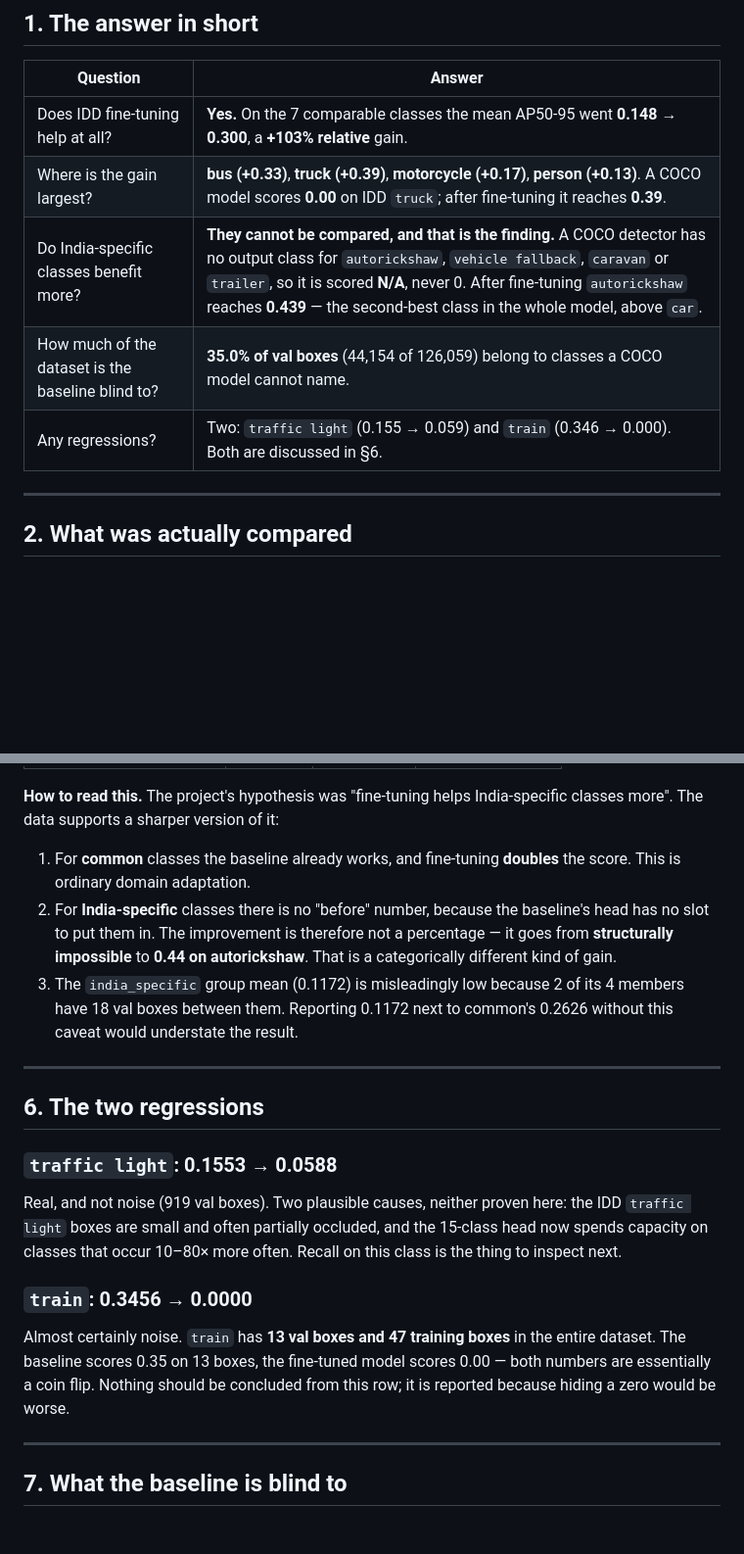
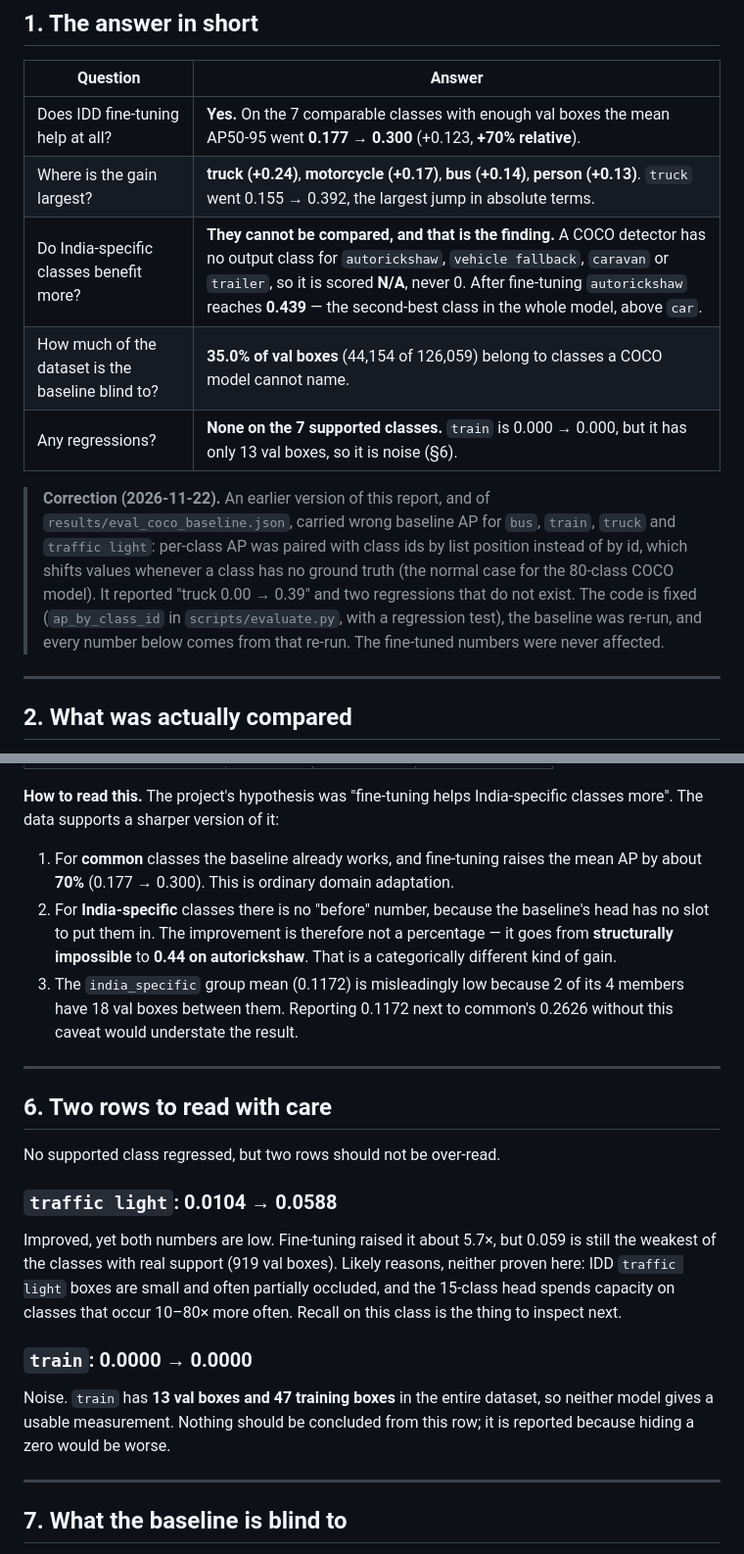
Before and after one commit to ADHIINSVY13/Indian_Road_Object_Detection, a Markdown page: docs/results_report.md, 2 parts joined by grey strips. Shown at 98% size. GitHub-like rendering; blank space fills up the shorter version.

```diff
--- a/docs/results_report.md
+++ b/docs/results_report.md
@@ -11,11 +11,19 @@ Every number here was produced by an executed run. The commands are at the botto
 
 | Question | Answer |
 |---|---|
-| Does IDD fine-tuning help at all? | **Yes.** On the 7 comparable classes the mean AP50-95 went **0.148 → 0.300**, a **+103% relative** gain. |
-| Where is the gain largest? | **bus (+0.33)**, **truck (+0.39)**, **motorcycle (+0.17)**, **person (+0.13)**. A COCO model scores **0.00** on IDD `truck`; after fine-tuning it reaches **0.39**. |
+| Does IDD fine-tuning help at all? | **Yes.** On the 7 comparable classes with enough val boxes the mean AP50-95 went **0.177 → 0.300** (+0.123, **+70% relative**). |
+| Where is the gain largest? | **truck (+0.24)**, **motorcycle (+0.17)**, **bus (+0.14)**, **person (+0.13)**. `truck` went 0.155 → 0.392, the largest jump in absolute terms. |
 | Do India-specific classes benefit more? | **They cannot be compared, and that is the finding.** A COCO detector has no output class for `autorickshaw`, `vehicle fallback`, `caravan` or `trailer`, so it is scored **N/A**, never 0. After fine-tuning `autorickshaw` reaches **0.439** — the second-best class in the whole model, above `car`. |
 | How much of the dataset is the baseline blind to? | **35.0% of val boxes** (44,154 of 126,059) belong to classes a COCO model cannot name. |
-| Any regressions? | Two: `traffic light` (0.155 → 0.059) and `train` (0.346 → 0.000). Both are discussed in §6. |
+| Any regressions? | **None on the 7 supported classes.** `train` is 0.000 → 0.000, but it has only 13 val boxes, so it is noise (§6). |
+
+> **Correction (2026-11-22).** An earlier version of this report, and of `results/eval_coco_baseline.json`,
+> carried wrong baseline AP for `bus`, `train`, `truck` and `traffic light`: per-class AP was paired with
+> class ids by list position instead of by id, which shifts values whenever a class has no ground truth
+> (the normal case for the 80-class COCO model). It reported "truck 0.00 → 0.39" and two regressions that
+> do not exist. The code is fixed (`ap_by_class_id` in `scripts/evaluate.py`, with a regression test), the
+> baseline was re-run, and every number below comes from that re-run. The fine-tuned numbers were never
+> affected.
 
 ---
 
@@ -143,8 +151,8 @@ becomes:
 **How to read this.** The project's hypothesis was "fine-tuning helps India-specific classes more". The
 data supports a sharper version of it:
 
-1. For **common** classes the baseline already works, and fine-tuning **doubles** the score. This is
-   ordinary domain adaptation.
+1. For **common** classes the baseline already works, and fine-tuning raises the mean AP by about **70%**
+   (0.177 → 0.300). This is ordinary domain adaptation.
 2. For **India-specific** classes there is no "before" number, because the baseline's head has no slot to
    put them in. The improvement is therefore not a percentage — it goes from **structurally impossible**
    to **0.44 on autorickshaw**. That is a categorically different kind of gain.
@@ -154,19 +162,22 @@ data supports a sharper version of it:
 
 ---
 
-## 6. The two regressions
+## 6. Two rows to read with care
 
-### `traffic light`: 0.1553 → 0.0588
+No supported class regressed, but two rows should not be over-read.
 
-Real, and not noise (919 val boxes). Two plausible causes, neither proven here:
-the IDD `traffic light` boxes are small and often partially occluded, and the 15-class head now spends
-capacity on classes that occur 10–80× more often. Recall on this class is the thing to inspect next.
+### `traffic light`: 0.0104 → 0.0588
 
-### `train`: 0.3456 → 0.0000
+Improved, yet both numbers are low. Fine-tuning raised it about 5.7×, but 0.059 is still the weakest of
+the classes with real support (919 val boxes). Likely reasons, neither proven here: IDD `traffic light`
+boxes are small and often partially occluded, and the 15-class head spends capacity on classes that occur
+10–80× more often. Recall on this class is the thing to inspect next.
 
-Almost certainly noise. `train` has **13 val boxes and 47 training boxes** in the entire dataset. The
-baseline scores 0.35 on 13 boxes, the fine-tuned model scores 0.00 — both numbers are essentially a coin
-flip. Nothing should be concluded from this row; it is reported because hiding a zero would be worse.
+### `train`: 0.0000 → 0.0000
+
+Noise. `train` has **13 val boxes and 47 training boxes** in the entire dataset, so neither model gives a
+usable measurement. Nothing should be concluded from this row; it is reported because hiding a zero would
+be worse.
 
 ---
 
```
Also changed, not shown: other parts of docs/results_report.md (+16 -12 lines), results/results_compare.png, 4 other files.
